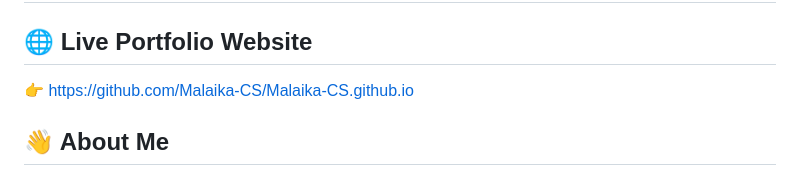
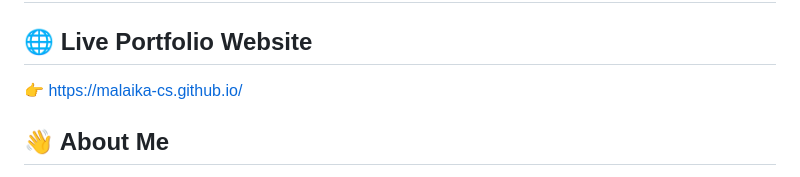
Before and after one commit to Malaika-CS/malaikazahoor-cs.github.io, a Markdown page: README.md, the part around the change. Rendered like a GitHub page.

```diff
--- a/README.md
+++ b/README.md
@@ -1,6 +1,6 @@
 # 👩‍💻 Malaika Zahoor — Portfolio
 ## 🌐 Live Portfolio Website
-👉 https://github.com/Malaika-CS/Malaika-CS.github.io
+👉 https://malaika-cs.github.io/
 ## 👋 About Me
 I am Malaika Zahoor, a BS Computer Science student from Pakistan with a strong interest in Freelancing and IT Ethics. I have hands-on experience in C, C++, Java, and Python.I am currently working on my project on **Freelancing Ethics in IT Industry** exploring ethical responsibilities of freelancers in the tech world.
 
```
